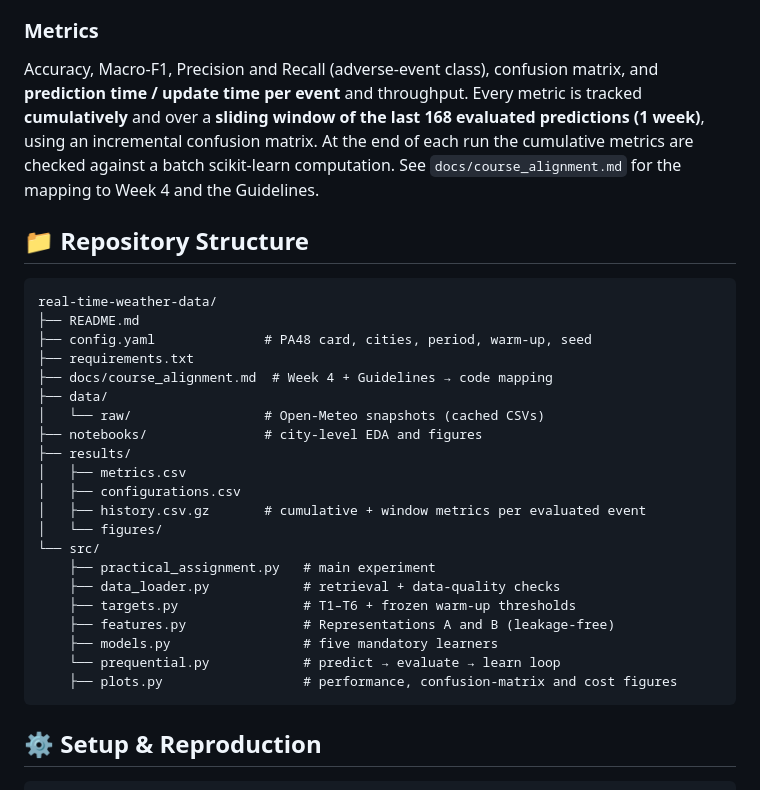
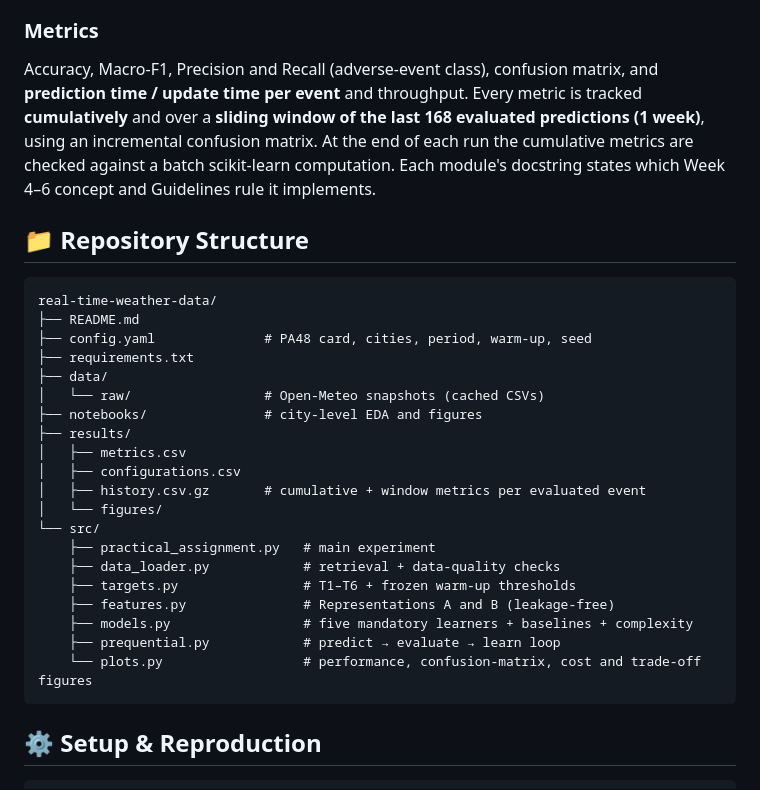
Before and after one commit to beatrizmarques2005/real-time-weather-data, a Markdown page: README.md, the part around one of its changes. Drawn GitHub-style.

Commit message:
Add complexity evidence, time-performance figure; move course-alignment notes into code

````diff
--- a/README.md
+++ b/README.md
@@ -73,7 +73,7 @@ Every feature uses only observations up to `t-1`.
 - Fresh model instances for every run, with a fixed random seed
 
 ### Metrics
-Accuracy, Macro-F1, Precision and Recall (adverse-event class), confusion matrix, and **prediction time / update time per event** and throughput. Every metric is tracked **cumulatively** and over a **sliding window of the last 168 evaluated predictions (1 week)**, using an incremental confusion matrix. At the end of each run the cumulative metrics are checked against a batch scikit-learn computation. See `docs/course_alignment.md` for the mapping to Week 4 and the Guidelines.
+Accuracy, Macro-F1, Precision and Recall (adverse-event class), confusion matrix, and **prediction time / update time per event** and throughput. Every metric is tracked **cumulatively** and over a **sliding window of the last 168 evaluated predictions (1 week)**, using an incremental confusion matrix. At the end of each run the cumulative metrics are checked against a batch scikit-learn computation. Each module's docstring states which Week 4–6 concept and Guidelines rule it implements.
 
 ## 📁 Repository Structure
 
@@ -82,7 +82,6 @@ real-time-weather-data/
 ├── README.md
 ├── config.yaml              # PA48 card, cities, period, warm-up, seed
 ├── requirements.txt
-├── docs/course_alignment.md  # Week 4 + Guidelines → code mapping
 ├── data/
 │   └── raw/                 # Open-Meteo snapshots (cached CSVs)
 ├── notebooks/               # city-level EDA and figures
@@ -96,9 +95,9 @@ real-time-weather-data/
     ├── data_loader.py            # retrieval + data-quality checks
     ├── targets.py                # T1–T6 + frozen warm-up thresholds
     ├── features.py               # Representations A and B (leakage-free)
-    ├── models.py                 # five mandatory learners
-    └── prequential.py            # predict → evaluate → learn loop
-    ├── plots.py                  # performance, confusion-matrix and cost figures
+    ├── models.py                 # five mandatory learners + baselines + complexity
+    ├── prequential.py            # predict → evaluate → learn loop
+    └── plots.py                  # performance, confusion-matrix, cost and trade-off figures
 ```
 
 ## ⚙️ Setup & Reproduction
````
Also changed, not shown: other parts of README.md (+1 -1 lines).
